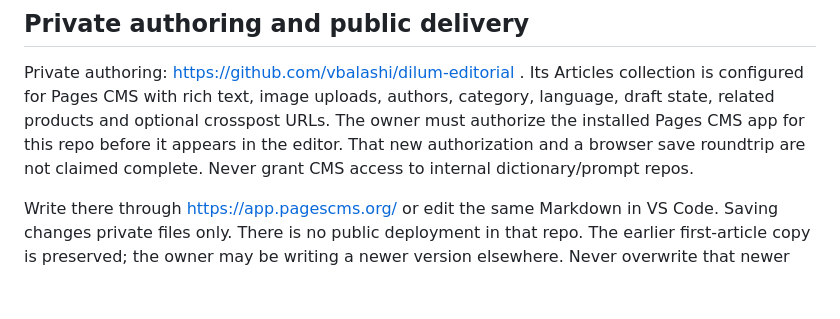
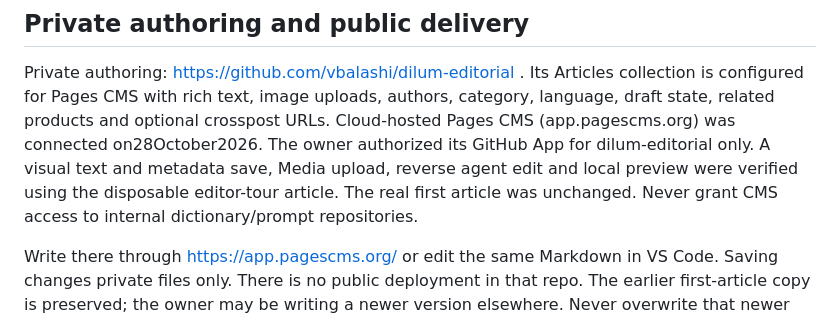
Before and after one commit to vbalashi/dilum-landing, a Markdown page: docs/editorial-workflow.md, the part around the change. Drawn GitHub-style; blank space fills up the shorter version.

Commit message:
Document verified hosted CMS authoring workflow (#7)
Co-authored-by: Nikolai Khrustalev <khrustal@Nikolais-MacBook-Pro-3.local>

```diff
--- a/docs/editorial-workflow.md
+++ b/docs/editorial-workflow.md
@@ -5,9 +5,11 @@
 Private authoring: https://github.com/vbalashi/dilum-editorial . Its Articles
 collection is configured for Pages CMS with rich text, image uploads, authors,
 category, language, draft state, related products and optional crosspost URLs.
-The owner must authorize the installed Pages CMS app for this repo before it
-appears in the editor. That new authorization and a browser save roundtrip are
-not claimed complete. Never grant CMS access to internal dictionary/prompt repos.
+Cloud-hosted Pages CMS (app.pagescms.org) was connected on28October2026.
+The owner authorized its GitHub App for dilum-editorial only. A visual text and
+metadata save, Media upload, reverse agent edit and local preview were verified
+using the disposable editor-tour article. The real first article was unchanged.
+Never grant CMS access to internal dictionary/prompt repositories.
 
 Write there through https://app.pagescms.org/ or edit the same Markdown in VS Code.
 Saving changes private files only. There is no public deployment in that repo.
```
